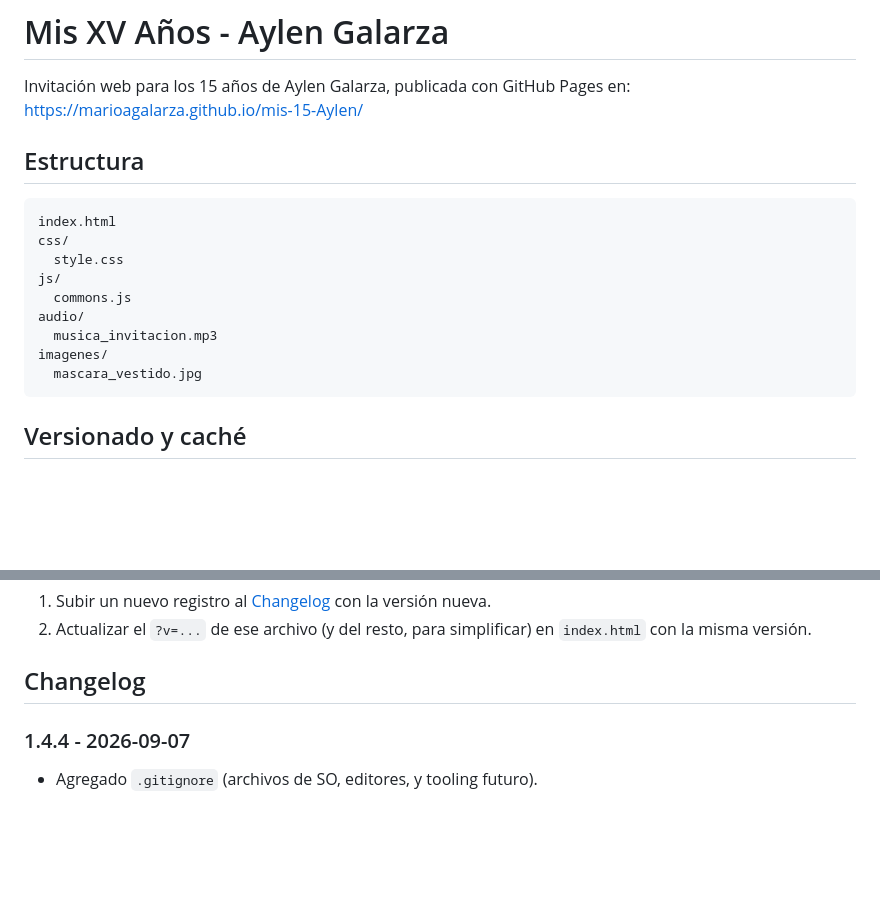
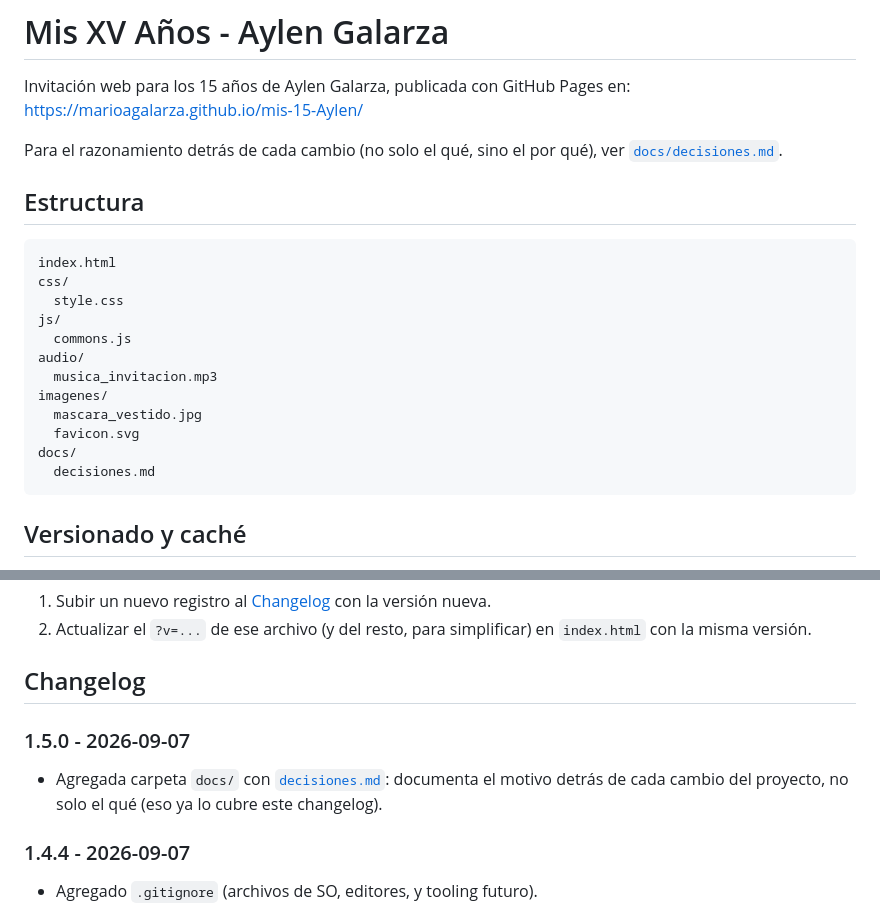
Before and after one commit to marioagalarza/mis-15-Aylen, a Markdown page: README.md, 2 parts joined by grey strips. Rendered like a GitHub page; blank space fills up the shorter version.

````diff
--- a/README.md
+++ b/README.md
@@ -2,6 +2,9 @@
 
 Invitación web para los 15 años de Aylen Galarza, publicada con GitHub Pages en:
 https://marioagalarza.github.io/mis-15-Aylen/
+
+Para el razonamiento detrás de cada cambio (no solo el qué, sino el
+por qué), ver [`docs/decisiones.md`](docs/decisiones.md).
 
 ## Estructura
 
@@ -15,6 +18,9 @@ audio/
   musica_invitacion.mp3
 imagenes/
   mascara_vestido.jpg
+  favicon.svg
+docs/
+  decisiones.md
 ```
 
 ## Versionado y caché
@@ -42,6 +48,11 @@ descargarlo de nuevo, sin importar el caché anterior.
    en `index.html` con la misma versión.
 
 ## Changelog
+
+### 1.5.0 - 2026-09-07
+- Agregada carpeta `docs/` con [`decisiones.md`](docs/decisiones.md):
+  documenta el motivo detrás de cada cambio del proyecto, no solo el
+  qué (eso ya lo cubre este changelog).
 
 ### 1.4.4 - 2026-09-07
 - Agregado `.gitignore` (archivos de SO, editores, y tooling futuro).
````
Also changed, not shown: other parts of README.md (+1 -1 lines), docs/decisiones.md (added, +179 -0 lines).
